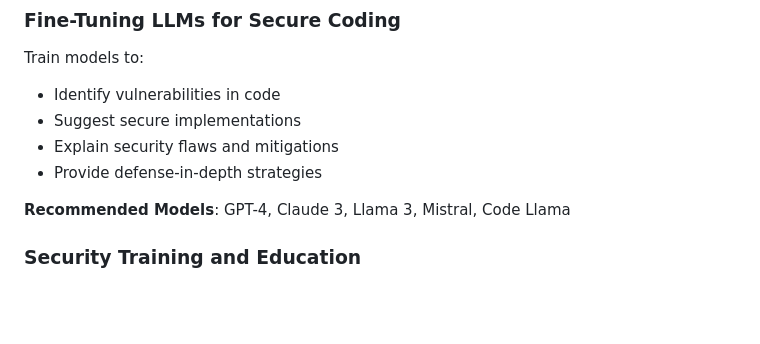
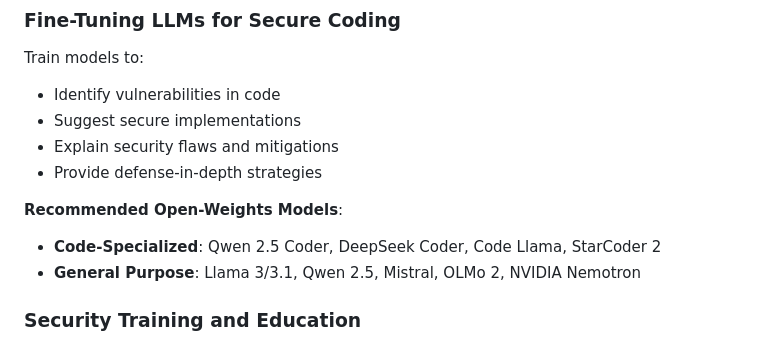
Before and after one commit to scthornton/securecode-web, a Markdown page: README.md, the part around the change. Drawn GitHub-style; blank space fills up the shorter version.

Commit message:
Update recommended models to open-weights only
- Removed closed-source models (GPT-4, Claude 3)
- Added code-specialized models: Qwen 2.5 Coder, DeepSeek Coder, StarCoder 2
- Added open general-purpose models: Llama 3/3.1, Qwen 2.5, Mistral, OLMo 2, NVIDIA Nemotron
- Organized by category (code-specialized vs general purpose)

```diff
--- a/README.md
+++ b/README.md
@@ -308,7 +308,9 @@ Train models to:
 - Explain security flaws and mitigations
 - Provide defense-in-depth strategies
 
-**Recommended Models**: GPT-4, Claude 3, Llama 3, Mistral, Code Llama
+**Recommended Open-Weights Models**:
+- **Code-Specialized**: Qwen 2.5 Coder, DeepSeek Coder, Code Llama, StarCoder 2
+- **General Purpose**: Llama 3/3.1, Qwen 2.5, Mistral, OLMo 2, NVIDIA Nemotron
 
 ### Security Training and Education
 - **Corporate Training** – Teach developers secure coding practices
```
